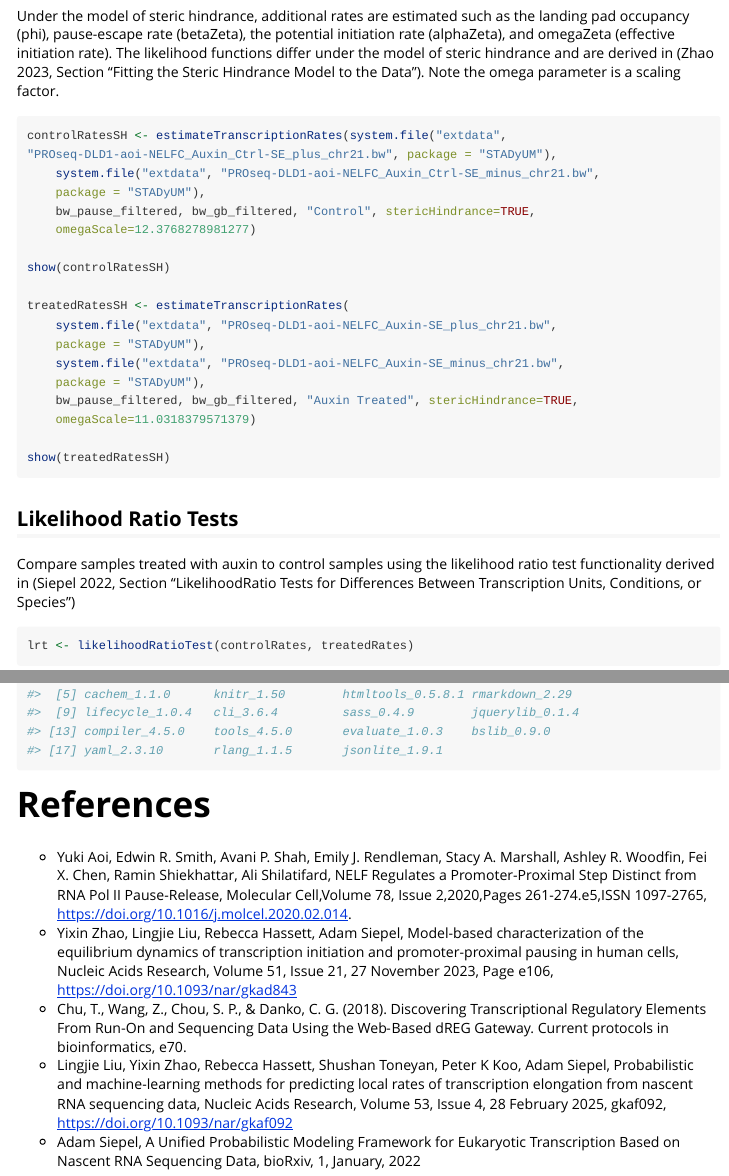
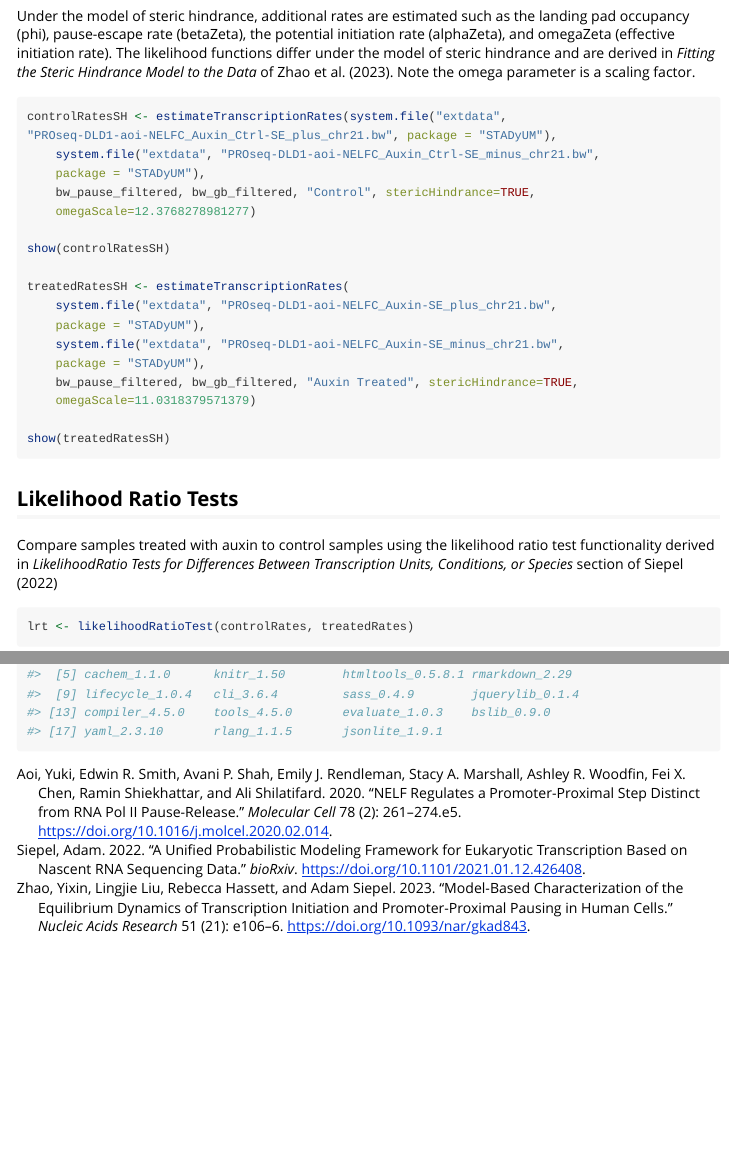
Before and after one commit to rhassett-cshl/STADyUM, an R Markdown document (vignettes/STADyUM.Rmd): the page in a window 1100 px wide, from 2290 px down, and a second part further down, joined at a grey line. Rendered offline with R 4.5, knitr and Pandoc, with nearby package versions; some code elsewhere in the file could not run offline; long lines of code are wrapped.

Commit message:
update citations with bib file

````diff
--- a/vignettes/STADyUM.Rmd
+++ b/vignettes/STADyUM.Rmd
@@ -7,6 +7,7 @@ vignette: >
   %\VignetteIndexEntry{STADyUM: Simulating and Analyzing Transcription Dynamics}
   %\VignetteEngine{knitr::rmarkdown}
   %\VignetteEncoding{UTF-8}
+bibliography: references.bib
 ---
 
 ```{r setup, include = FALSE}
@@ -107,11 +103,9 @@ plotExpectedVsActualPauseSiteCounts(treatedRates,
 
 ## Estimate Transcription Rates for Experimental Data under Steric Hindrance
 
-Under the model of steric hindrance, additional rates are estimated such as the
-landing pad occupancy (phi), pause-escape rate (betaZeta), the potential
+Under the model of steric hindrance, additional rates are estimated such as the landing pad occupancy (phi), pause-escape rate (betaZeta), the potential
 initiation rate (alphaZeta), and omegaZeta (effective initiation rate). The
-likelihood functions differ under the model of steric hindrance and are derived
-in (Zhao 2023, Section "Fitting the Steric Hindrance Model to the Data"). Note
+likelihood functions differ under the model of steric hindrance and are derived in *Fitting the Steric Hindrance Model to the Data* of @Zhao2023. Note
 the omega parameter is a scaling factor.
 
 ```{r estimate_experiment_rates_steric_hindrance, eval=FALSE}
@@ -138,10 +132,7 @@ show(treatedRatesSH)
 
 ## Likelihood Ratio Tests
 
-Compare samples treated with auxin to control samples using the
-likelihood ratio test functionality derived in (Siepel 2022, Section
-"LikelihoodRatio Tests for Differences Between Transcription Units, Conditions,
-or Species")
+Compare samples treated with auxin to control samples using the likelihood ratio test functionality derived in *LikelihoodRatio Tests for Differences Between Transcription Units, Conditions, or Species* section of @Siepel2022
 
 ```{r likelihood_ratio_tests}
 lrt <- likelihoodRatioTest(controlRates, treatedRates)
@@ -247,24 +219,3 @@ BetaViolinPlot(simLRT, file="simBetaViolinPlot.png")
 ```{r session_info}
 sessionInfo()
 ```
-
-# References
-- Yuki Aoi, Edwin R. Smith, Avani P. Shah, Emily J. Rendleman, Stacy A.
-Marshall, Ashley R. Woodfin, Fei X. Chen, Ramin Shiekhattar, Ali Shilatifard,
-NELF Regulates a Promoter-Proximal Step Distinct from RNA Pol II Pause-Release,
-Molecular Cell,Volume 78, Issue 2,2020,Pages 261-274.e5,ISSN 1097-2765,
-https://doi.org/10.1016/j.molcel.2020.02.014.
-- Yixin Zhao, Lingjie Liu, Rebecca Hassett, Adam Siepel, Model-based
-characterization of the equilibrium dynamics of transcription initiation and
-promoter-proximal pausing in human cells, Nucleic Acids Research, Volume 51,
-Issue 21, 27 November 2023, Page e106, https://doi.org/10.1093/nar/gkad843
-- Chu, T., Wang, Z., Chou, S. P., & Danko, C. G. (2018). Discovering
-Transcriptional Regulatory Elements From Run‐On and Sequencing Data Using the
-Web‐Based dREG Gateway. Current protocols in bioinformatics, e70.
-- Lingjie Liu, Yixin Zhao, Rebecca Hassett, Shushan Toneyan, Peter K Koo, Adam
-Siepel, Probabilistic and machine-learning methods for predicting local rates
-of transcription elongation from nascent RNA sequencing data, Nucleic Acids
-Research, Volume 53, Issue 4, 28 February 2025, gkaf092,
-https://doi.org/10.1093/nar/gkaf092
-- Adam Siepel, A Unified Probabilistic Modeling Framework for Eukaryotic
-Transcription Based on Nascent RNA Sequencing Data, bioRxiv, 1, January, 2022
--- /dev/null
+++ b/vignettes/references.bib
@@ -0,0 +5,17 @@
+    year = {2020},
+    volume = {78},
+    number = {2},
+    pages = {261--274.e5},
+    doi = {10.1016/j.molcel.2020.02.014},
+    url = {https://www.sciencedirect.com/science/article/pii/S1097276520301076}
+}
+
+@Article{Zhao2023,
+    author = {Zhao, Yixin and Liu, Lingjie and Hassett, Rebecca and Siepel, Adam},
+    title = {Model-based characterization of the equilibrium dynamics of transcription initiation and promoter-proximal pausing in human cells},
+    journal = {Nucleic Acids Research},
+    year = {2023},
+    volume = {51},
+    number = {21},
+    pages = {e106--e106},
+    doi = {10.1093/nar/gkad843},
@@ -0,0 +31,28 @@
+    number = {1},
+    pages = {e70},
+    doi = {doi:10.1002/cpbi.70},
+    url = {https://doi.org/10.1002/cpbi.70}
+}
+
+@Article{Liu2025,
+    author = {Liu, Lingjie and Zhao, Yixin and Hassett, Rebecca and Toneyan, Shushan and Koo, Peter K and Siepel, Adam},
+    title = {Probabilistic and machine-learning methods for predicting local rates of transcription elongation from nascent RNA sequencing data},
+    journal = {Nucleic Acids Research},
+    year = {2025},
+    volume = {53},
+    number = {4},
+    pages = {gkaf092},
+    doi = {10.1093/nar/gkaf092},
+    url = {https://doi.org/10.1093/nar/gkaf092}
+}
+
+@Article{Siepel2022,
+    author = {Siepel, Adam},
+    title = {A Unified Probabilistic Modeling Framework for Eukaryotic
+    Transcription Based on Nascent RNA Sequencing Data},
+    journal = {bioRxiv},
+    year = {2022},
+    doi = {10.1101/2021.01.12.426408},
+    url = {https://www.biorxiv.org/content/10.1101/2021.01.12.426408v5},
+    note = {Preprint}
+}
````
Also changed, not shown: vignettes/STADyUM.Rmd (40 more changed lines), vignettes/references.bib (13 more changed lines).
